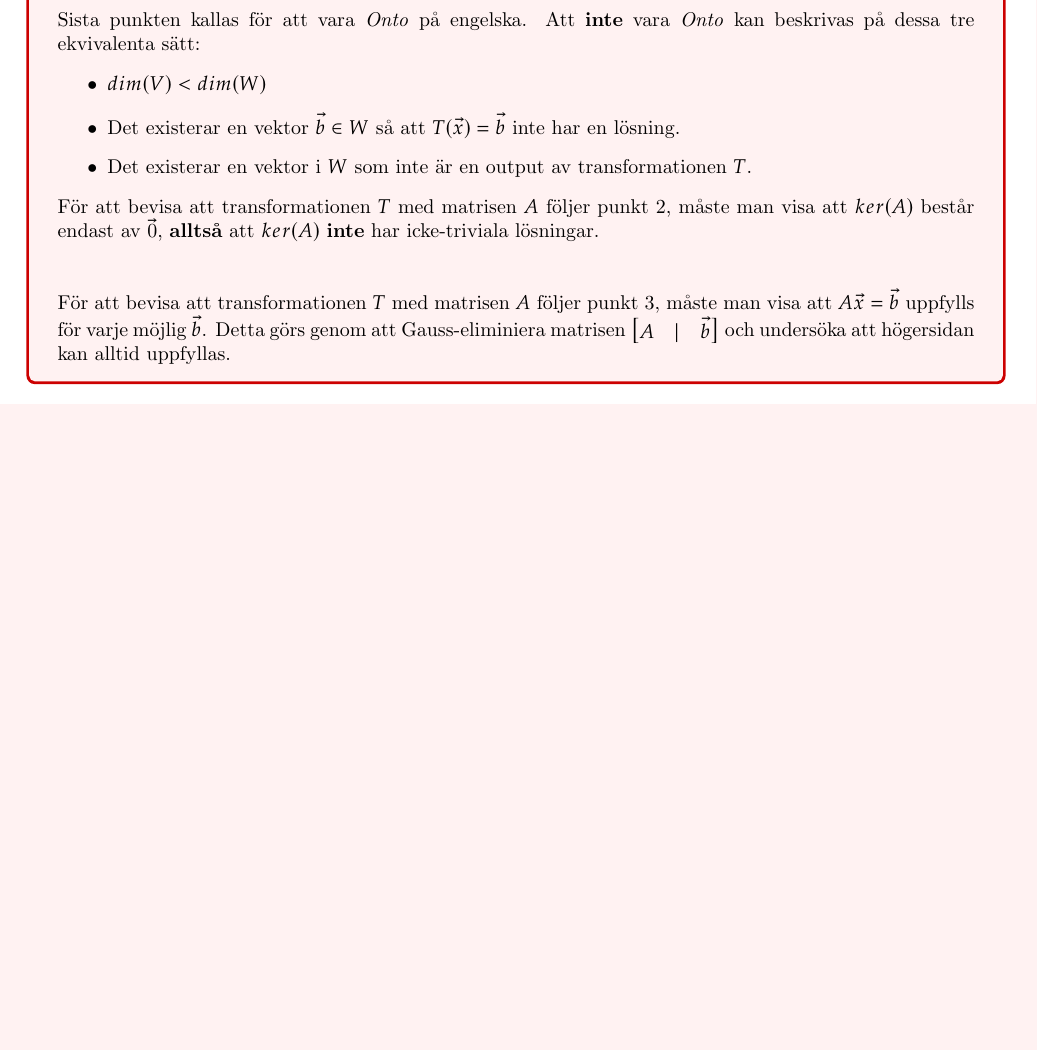
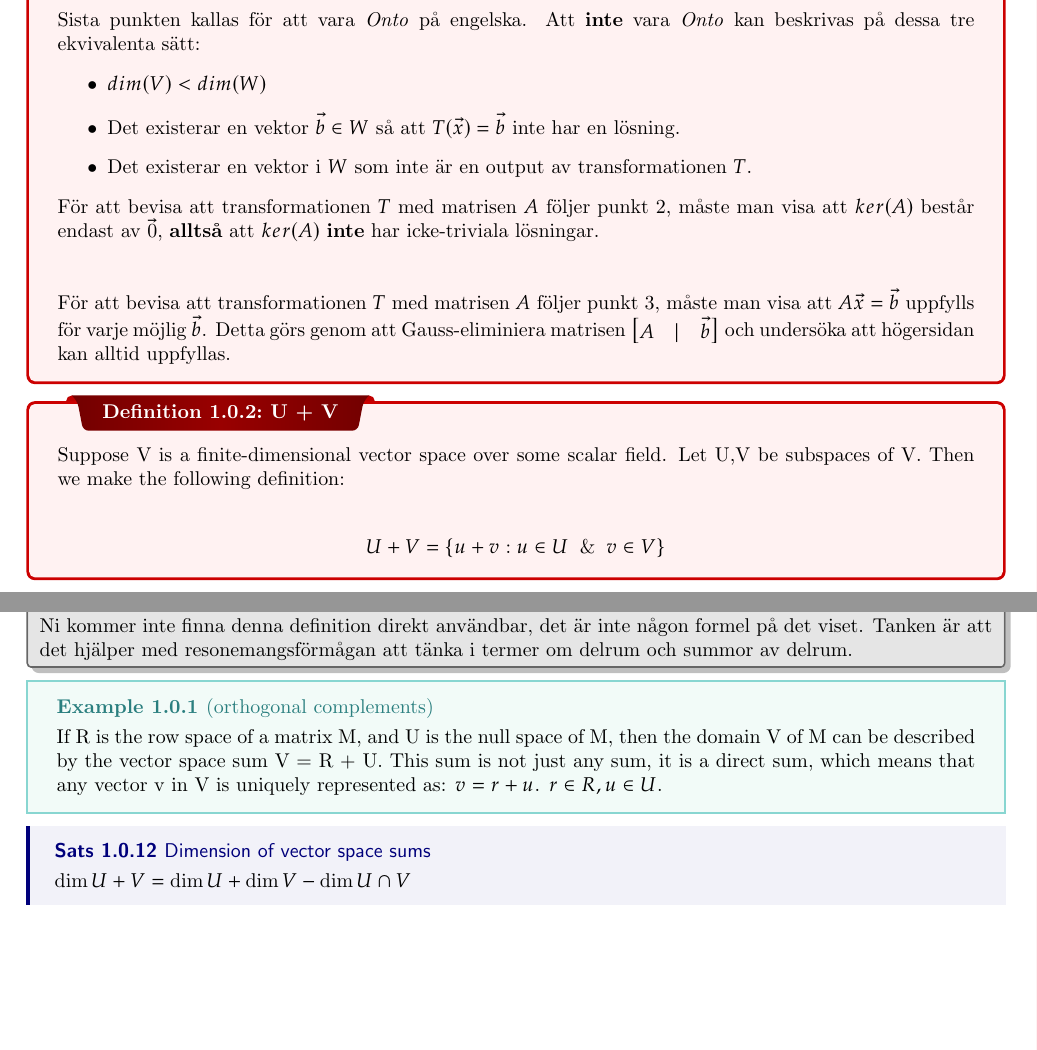
Before and after one commit to INDA22PlusPlus/plusplus-linear-algebra, a LaTeX thesis (extra_theory.tex): part of page 5 of 6 before the commit and two parts of pages 5 and 6 of 7 after it, the two joined at a grey line, cut so that both start at the same text, the shorter picture padded with empty space. Compiled offline with pdfLaTeX.

Commit message:
Vector space sums

```diff
--- a/extra_theory.tex
+++ b/extra_theory.tex
@@ -207,8 +207,35 @@ col(A)^\perp = null(A^T), \:\:\: null(A^T)^\perp = col(A)
 $ och undersöka att högersidan kan alltid uppfyllas.
 }
 
+\dfn{U + V}
+{
+	Suppose V is a finite-dimensional vector space over some scalar field.
+	Let U,V be subspaces of V. Then we make the following definition:
+
+\begin{align*}
+	U + V = \{u+v : u \in U \And v \in V \}
+\end{align*}
+}
+
+\nt{
+	Ni kommer inte finna denna definition direkt användbar, det är inte någon formel på det viset.
+	Tanken är att det hjälper med resonemangsförmågan att tänka i termer om delrum och summor av delrum.
+}
+
+\ex{orthogonal complements}
+{
+	If R is the row space of a matrix M, and U is the null space of M, then the domain
+	V of M can be described by the vector space sum V = R + U.
+	This sum is not just any sum, it is a direct sum, which means that any vector v in V
+	is uniquely represented as: $v = r + u$. $r \in R, u \in U$.
+}
+
+\thm{Dimension of vector space sums}
+{
+	$\dim U+V = \dim U + \dim V - \dim U \cap V$
+}
+
 \pagebreak
-
 \chapter{Bevistekniker och tips}
 \bt{Tenta 2021-04-09 6b, (Använd att $A$ och $A^T A$ har samma radrum och att $A^T A$ är alltid symmetrisk)}
 {
```
Also changed, not shown: extra_theory.pdf.
